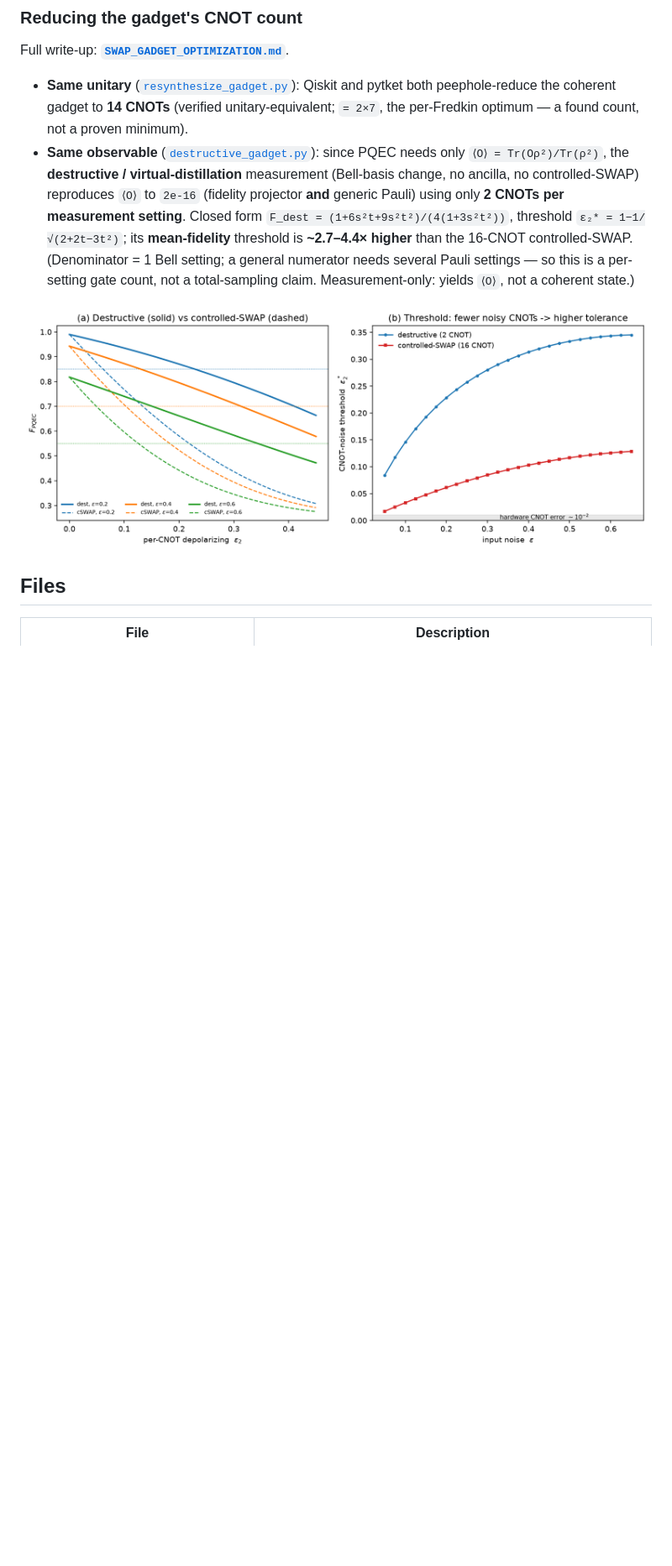
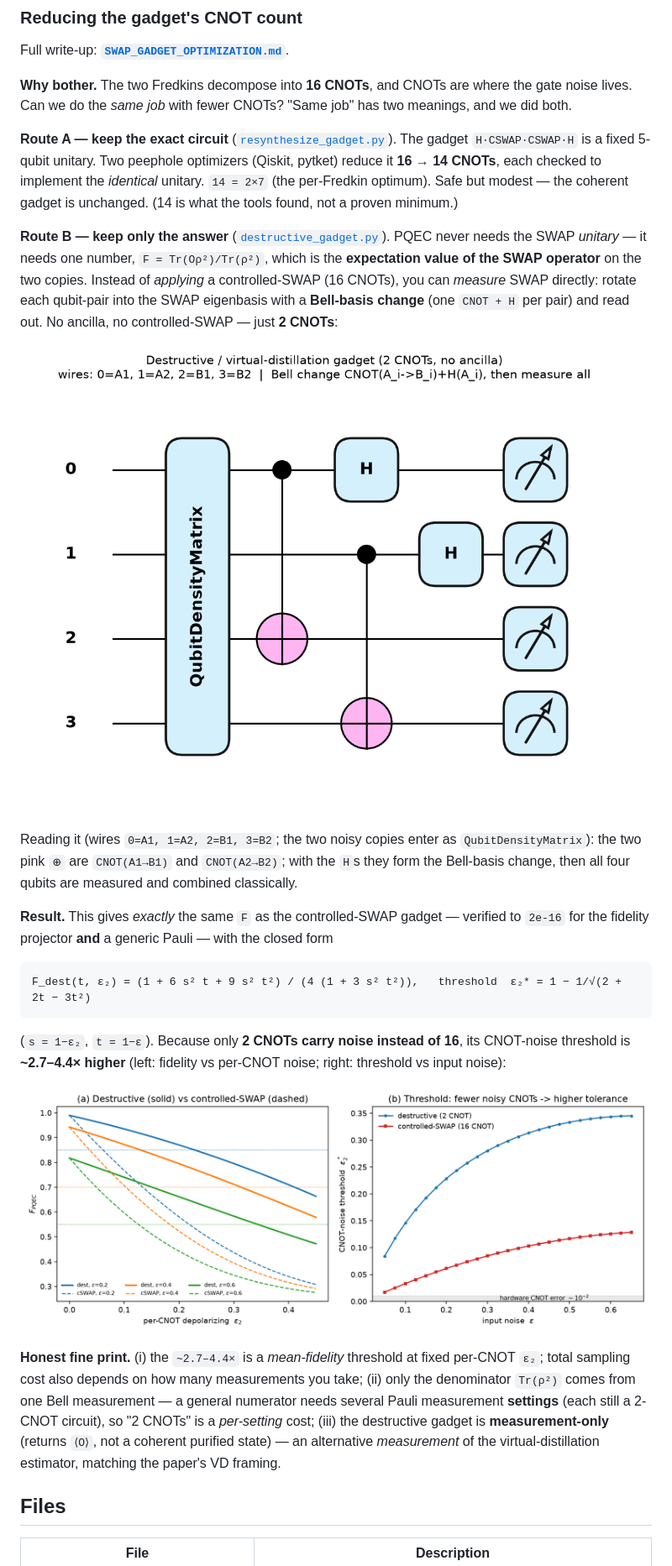
Before and after one commit to Han-JaeHoon/PQEC-Operational-Threshold, a Markdown page: README.md, the part around the change printed below. Shown: that part at 84% size. Drawn GitHub-style; pictures changed too: circuit_destructive.png (added); blank space fills up the shorter version.

Commit message:
README: explain gadget CNOT optimization clearly + embed the 2-CNOT circuit
- Rewrite the "Reducing the gadget's CNOT count" section as an accessible walk-
  through: why CNOT count matters, Route A (same unitary, 16->14) and Route B
  (same observable, 2-CNOT destructive/VD), with a plain-language reading of the
  circuit and the closed-form results, plus the honest fine print
  (mean-fidelity threshold, per-setting cost, measurement-only).
- Embed circuit_destructive.png (the 2-CNOT gadget) and add a reproducible
  _draw_circuit() to destructive_gadget.py so the figure regenerates on run.

````diff
--- a/README.md
+++ b/README.md
@@ -200,21 +200,50 @@ register A, [3,4] = discarded register B):
 
 Full write-up: **[`SWAP_GADGET_OPTIMIZATION.md`](SWAP_GADGET_OPTIMIZATION.md)**.
 
-- **Same unitary** ([`resynthesize_gadget.py`](resynthesize_gadget.py)): Qiskit and
-  pytket both peephole-reduce the coherent gadget to **14 CNOTs** (verified
-  unitary-equivalent; `= 2×7`, the per-Fredkin optimum — a found count, not a proven
-  minimum).
-- **Same observable** ([`destructive_gadget.py`](destructive_gadget.py)): since PQEC
-  needs only `⟨O⟩ = Tr(Oρ²)/Tr(ρ²)`, the **destructive / virtual-distillation**
-  measurement (Bell-basis change, no ancilla, no controlled-SWAP) reproduces `⟨O⟩`
-  to `2e-16` (fidelity projector **and** generic Pauli) using only **2 CNOTs per
-  measurement setting**. Closed form `F_dest = (1+6s²t+9s²t²)/(4(1+3s²t²))`,
-  threshold `ε₂* = 1−1/√(2+2t−3t²)`; its **mean-fidelity** threshold is **~2.7–4.4×
-  higher** than the 16-CNOT controlled-SWAP. (Denominator = 1 Bell setting; a general
-  numerator needs several Pauli settings — so this is a per-setting gate count, not a
-  total-sampling claim. Measurement-only: yields `⟨O⟩`, not a coherent state.)
+**Why bother.** The two Fredkins decompose into **16 CNOTs**, and CNOTs are where the
+gate noise lives. Can we do the *same job* with fewer CNOTs? "Same job" has two
+meanings, and we did both.
+
+**Route A — keep the exact circuit** ([`resynthesize_gadget.py`](resynthesize_gadget.py)).
+The gadget `H·CSWAP·CSWAP·H` is a fixed 5-qubit unitary. Two peephole optimizers
+(Qiskit, pytket) reduce it **16 → 14 CNOTs**, each checked to implement the *identical*
+unitary. `14 = 2×7` (the per-Fredkin optimum). Safe but modest — the coherent gadget is
+unchanged. (14 is what the tools found, not a proven minimum.)
+
+**Route B — keep only the answer** ([`destructive_gadget.py`](destructive_gadget.py)).
+PQEC never needs the SWAP *unitary* — it needs one number, `F = Tr(Oρ²)/Tr(ρ²)`, which
+is the **expectation value of the SWAP operator** on the two copies. Instead of
+*applying* a controlled-SWAP (16 CNOTs), you can *measure* SWAP directly: rotate each
+qubit-pair into the SWAP eigenbasis with a **Bell-basis change** (one `CNOT + H` per
+pair) and read out. No ancilla, no controlled-SWAP — just **2 CNOTs**:
+
+![2-CNOT destructive gadget](circuit_destructive.png)
+
+Reading it (wires `0=A1, 1=A2, 2=B1, 3=B2`; the two noisy copies enter as
+`QubitDensityMatrix`): the two pink `⊕` are `CNOT(A1→B1)` and `CNOT(A2→B2)`; with the
+`H`s they form the Bell-basis change, then all four qubits are measured and combined
+classically.
+
+**Result.** This gives *exactly* the same `F` as the controlled-SWAP gadget — verified
+to `2e-16` for the fidelity projector **and** a generic Pauli — with the closed form
+
+```
+F_dest(t, ε₂) = (1 + 6 s² t + 9 s² t²) / (4 (1 + 3 s² t²)),   threshold  ε₂* = 1 − 1/√(2 + 2t − 3t²)
+```
+
+(`s = 1−ε₂`, `t = 1−ε`). Because only **2 CNOTs carry noise instead of 16**, its
+CNOT-noise threshold is **~2.7–4.4× higher** (left: fidelity vs per-CNOT noise;
+right: threshold vs input noise):
 
 ![destructive vs controlled-SWAP](destructive_gadget.png)
+
+**Honest fine print.** (i) the `~2.7–4.4×` is a *mean-fidelity* threshold at fixed
+per-CNOT `ε₂`; total sampling cost also depends on how many measurements you take;
+(ii) only the denominator `Tr(ρ²)` comes from one Bell measurement — a general numerator
+needs several Pauli measurement **settings** (each still a 2-CNOT circuit), so "2 CNOTs"
+is a *per-setting* cost; (iii) the destructive gadget is **measurement-only** (returns
+`⟨O⟩`, not a coherent purified state) — an alternative *measurement* of the
+virtual-distillation estimator, matching the paper's VD framing.
 
 ## Files
 
````
Also changed, not shown: other parts of README.md (+1 -1 lines), 1 other file.
